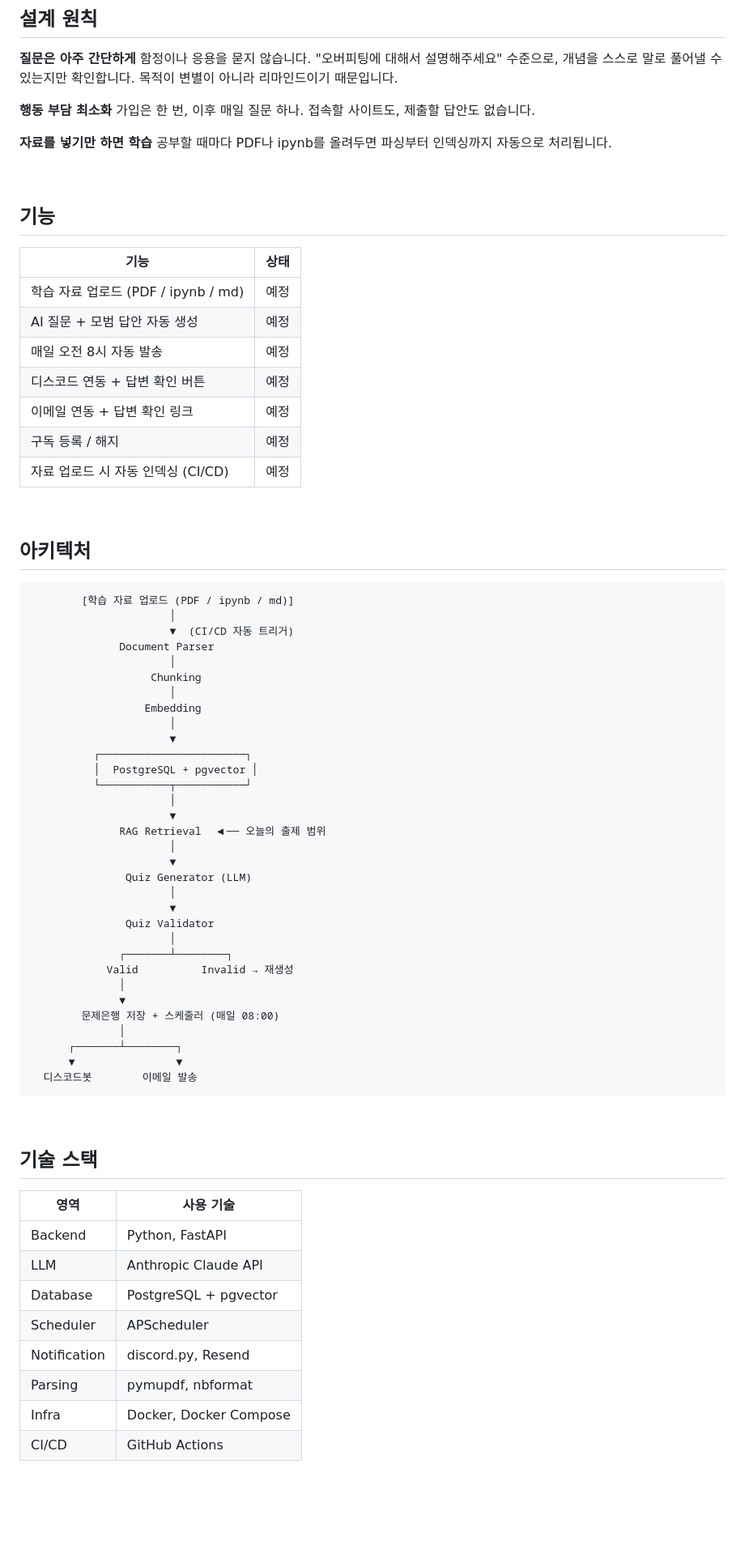
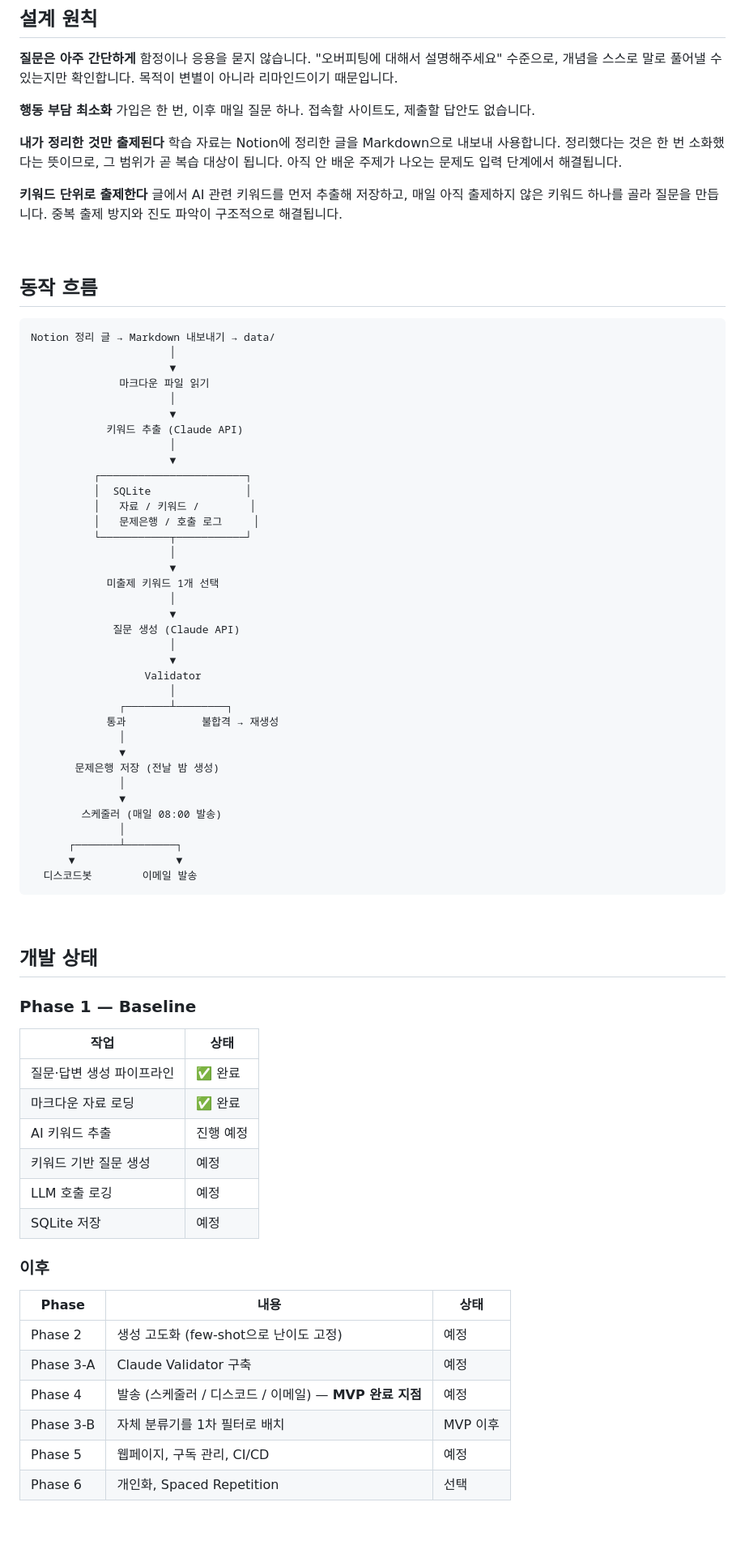
Before and after one commit to woolnd/sprint-quiz, a Markdown page: README.md, the part around one of its changes. Shown at 81% size. GitHub-like rendering; blank space fills up the shorter version.

Commit message:
docs: README 수정
Updated README to reflect changes in functionality and development status.

````diff
--- a/README.md
+++ b/README.md
@@ -60,56 +60,49 @@ Q. ReLU에 대해서 설명해주세요.
 **행동 부담 최소화**
 가입은 한 번, 이후 매일 질문 하나. 접속할 사이트도, 제출할 답안도 없습니다.
 
-**자료를 넣기만 하면 학습**
-공부할 때마다 PDF나 ipynb를 올려두면 파싱부터 인덱싱까지 자동으로 처리됩니다.
+**내가 정리한 것만 출제된다**
+학습 자료는 Notion에 정리한 글을 Markdown으로 내보내 사용합니다. 정리했다는 것은 한 번 소화했다는 뜻이므로, 그 범위가 곧 복습 대상이 됩니다. 아직 안 배운 주제가 나오는 문제도 입력 단계에서 해결됩니다.
+
+**키워드 단위로 출제한다**
+글에서 AI 관련 키워드를 먼저 추출해 저장하고, 매일 아직 출제하지 않은 키워드 하나를 골라 질문을 만듭니다. 중복 출제 방지와 진도 파악이 구조적으로 해결됩니다.
 
 <br>
 
-## 기능
-
-| 기능 | 상태 |
-|---|---|
-| 학습 자료 업로드 (PDF / ipynb / md) | 예정 |
-| AI 질문 + 모범 답안 자동 생성 | 예정 |
-| 매일 오전 8시 자동 발송 | 예정 |
-| 디스코드 연동 + 답변 확인 버튼 | 예정 |
-| 이메일 연동 + 답변 확인 링크 | 예정 |
-| 구독 등록 / 해지 | 예정 |
-| 자료 업로드 시 자동 인덱싱 (CI/CD) | 예정 |
-
-<br>
-
-## 아키텍처
+## 동작 흐름
 
 ```
-        [학습 자료 업로드 (PDF / ipynb / md)]
+Notion 정리 글 → Markdown 내보내기 → data/
                       │
-                      ▼  (CI/CD 자동 트리거)
-              Document Parser
+                      ▼
+              마크다운 파일 읽기
                       │
-                   Chunking
-                      │
-                  Embedding
+                      ▼
+            키워드 추출 (Claude API)
                       │
                       ▼
           ┌───────────────────────┐
-          │  PostgreSQL + pgvector │
+          │  SQLite               │
+          │   자료 / 키워드 /        │
+          │   문제은행 / 호출 로그     │
           └───────────┬───────────┘
                       │
                       ▼
-              RAG Retrieval  ◀── 오늘의 출제 범위
+            미출제 키워드 1개 선택
                       │
                       ▼
-               Quiz Generator (LLM)
+             질문 생성 (Claude API)
                       │
                       ▼
-               Quiz Validator
+                  Validator
                       │
               ┌───────┴────────┐
-            Valid          Invalid → 재생성
+            통과            불합격 → 재생성
               │
               ▼
-        문제은행 저장 + 스케줄러 (매일 08:00)
+       문제은행 저장 (전날 밤 생성)
+              │
+              ▼
+        스케줄러 (매일 08:00 발송)
               │
       ┌───────┴────────┐
       ▼                ▼
@@ -118,18 +111,29 @@ Q. ReLU에 대해서 설명해주세요.
 
 <br>
 
-## 기술 스택
+## 개발 상태
 
-| 영역 | 사용 기술 |
+### Phase 1 — Baseline
+
+| 작업 | 상태 |
 |---|---|
-| Backend | Python, FastAPI |
-| LLM | Anthropic Claude API |
-| Database | PostgreSQL + pgvector |
-| Scheduler | APScheduler |
-| Notification | discord.py, Resend |
-| Parsing | pymupdf, nbformat |
-| Infra | Docker, Docker Compose |
-| CI/CD | GitHub Actions |
+| 질문·답변 생성 파이프라인 | ✅ 완료 |
+| 마크다운 자료 로딩 | ✅ 완료 |
+| AI 키워드 추출 | 진행 예정 |
+| 키워드 기반 질문 생성 | 예정 |
+| LLM 호출 로깅 | 예정 |
+| SQLite 저장 | 예정 |
+
+### 이후
+
+| Phase | 내용 | 상태 |
+|---|---|---|
+| Phase 2 | 생성 고도화 (few-shot으로 난이도 고정) | 예정 |
+| Phase 3-A | Claude Validator 구축 | 예정 |
+| Phase 4 | 발송 (스케줄러 / 디스코드 / 이메일) — **MVP 완료 지점** | 예정 |
+| Phase 3-B | 자체 분류기를 1차 필터로 배치 | MVP 이후 |
+| Phase 5 | 웹페이지, 구독 관리, CI/CD | 예정 |
+| Phase 6 | 개인화, Spaced Repetition | 선택 |
 
 <br>
 
````
Also changed, not shown: other parts of README.md (+15 -5 lines).
